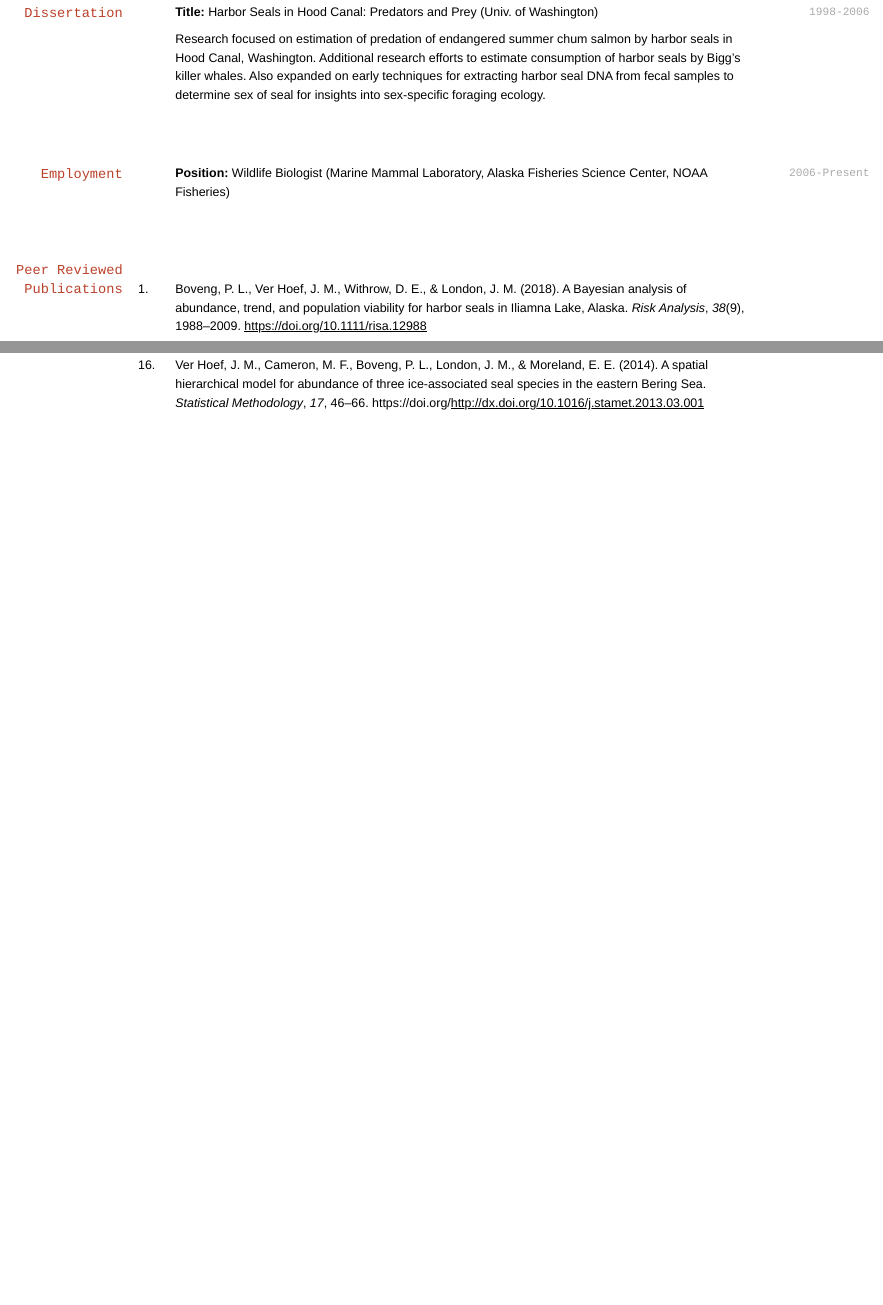
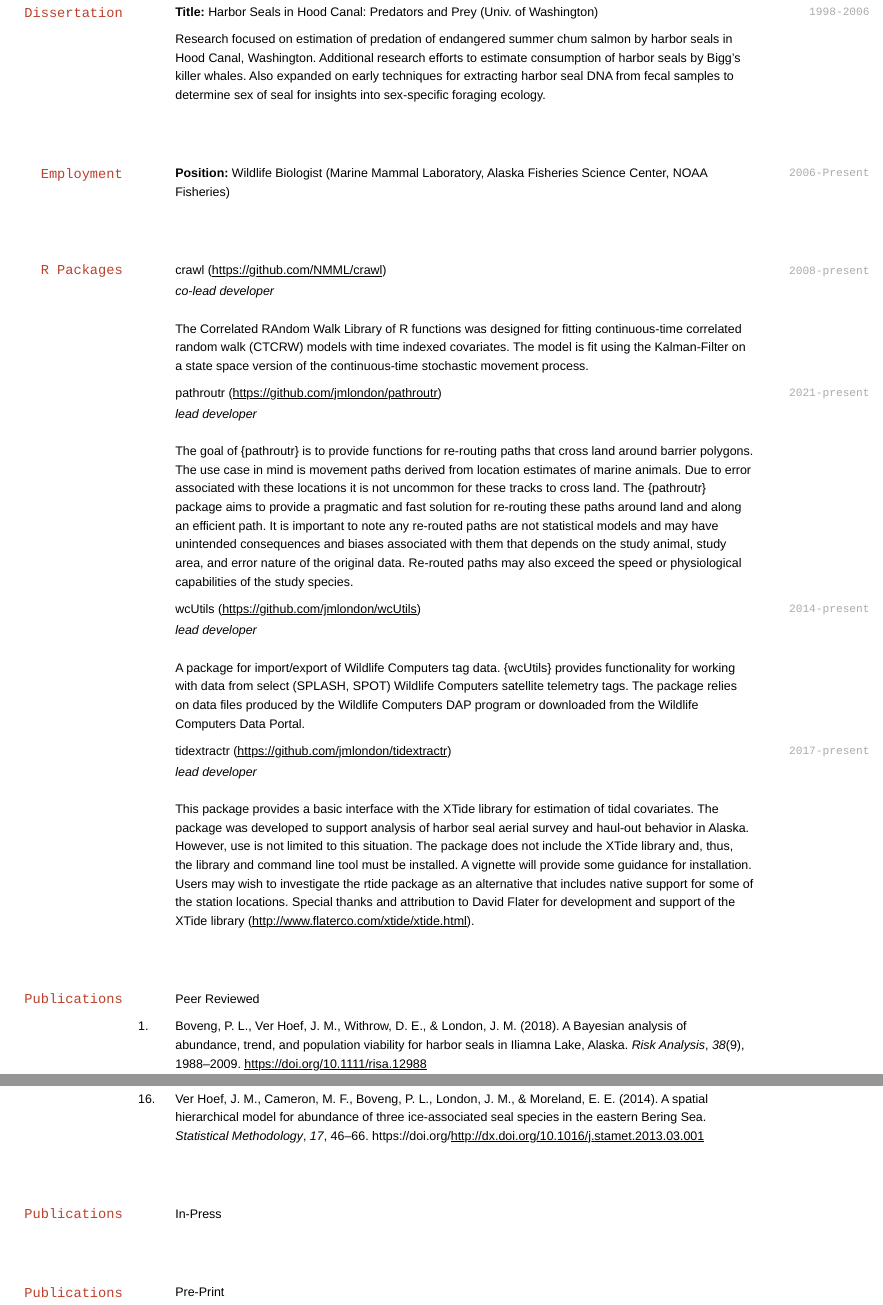
Before and after one commit to jmlondon/london-cv, an R Markdown document (cv/cv.Rmd): the page in a window 1100 px wide, from 530 px down, and a second part further down, joined at a grey line. The pictures show the output file cv/cv.html that the author committed with the source, opened offline.

Commit message:
ADD R-PACKGES SECTION

````diff
--- a/cv/cv.Rmd
+++ b/cv/cv.Rmd
@@ -75,6 +75,6 @@ tribble(
   )
 ```
 
-## Peer Reviewed Publications
+## R Packages
 
 ```{r}
@@ -82,4 +83,97 @@ library(dplyr)
+  "crawl","2008-present","https://github.com/NMML/crawl"
+) %>%
+  brief_entries(PkgName, ReleaseDate, URL)
+```
+
+- _co-lead developer_
+
+The Correlated RAndom Walk Library of R functions was designed for fitting
+continuous-time correlated random walk (CTCRW) models with time indexed
+covariates. The model is fit using the Kalman-Filter on a state space version of
+the continuous-time stochastic movement process.
+
+```{r}
+tribble(
+  ~ PkgName, ~ReleaseDate, ~URL,
+  "pathroutr","2021-present","https://github.com/jmlondon/pathroutr"
+) %>%
+  brief_entries(PkgName, ReleaseDate, URL)
+```
+
+- _lead developer_
+
+The goal of {pathroutr} is to provide functions for re-routing paths that cross
+land around barrier polygons. The use case in mind is movement paths derived
+from location estimates of marine animals. Due to error associated with these
+locations it is not uncommon for these tracks to cross land. The {pathroutr}
+package aims to provide a pragmatic and fast solution for re-routing these paths
+around land and along an efficient path. It is important to note any re-routed
+paths are not statistical models and may have unintended consequences and biases
+associated with them that depends on the study animal, study area, and error
+nature of the original data. Re-routed paths may also exceed the speed or
+physiological capabilities of the study species.
+
+
+```{r}
+tribble(
+  ~ PkgName, ~ReleaseDate, ~URL,
+  "wcUtils","2014-present","https://github.com/jmlondon/wcUtils"
+) %>%
+  brief_entries(PkgName, ReleaseDate, URL)
+```
+
+- _lead developer_
+
+A package for import/export of Wildlife Computers tag data. {wcUtils} provides
+functionality for working with data from select (SPLASH, SPOT) Wildlife
+Computers satellite telemetry tags. The package relies on data files produced by
+the Wildlife Computers DAP program or downloaded from the Wildlife Computers
+Data Portal.
+
+
+```{r}
+tribble(
+  ~ PkgName, ~ReleaseDate, ~URL,
+  "tidextractr","2017-present","https://github.com/jmlondon/tidextractr"
+) %>%
+  brief_entries(PkgName, ReleaseDate, URL)
+```
+
+- _lead developer_
+
+This package provides a basic interface with the XTide library for estimation of
+tidal covariates. The package was developed to support analysis of harbor seal
+aerial survey and haul-out behavior in Alaska. However, use is not limited to
+this situation. The package does not include the XTide library and, thus, the
+library and command line tool must be installed. A vignette will provide some
+guidance for installation. Users may wish to investigate the rtide package as an
+alternative that includes native support for some of the station locations.
+Special thanks and attribution to David Flater for development and support of
+the XTide library (http://www.flaterco.com/xtide/xtide.html).
+
+## Publications
+Peer Reviewed
+
+```{r}
 
 bibliography_entries("peer_pubs.bib")
 
 ```
+
+## Publications
+In-Press
+
+```{r}
+
+# bibliography_entries("inpress_pubs.bib")
+
+```
+
+## Publications
+Pre-Print
+
+```{r}
+
+# bibliography_entries("preprint_pubs.bib")
+
+```
````
Also changed, not shown: cv/cv.html, cv/cv.Rmd (3 more changed lines), 1 other file.
